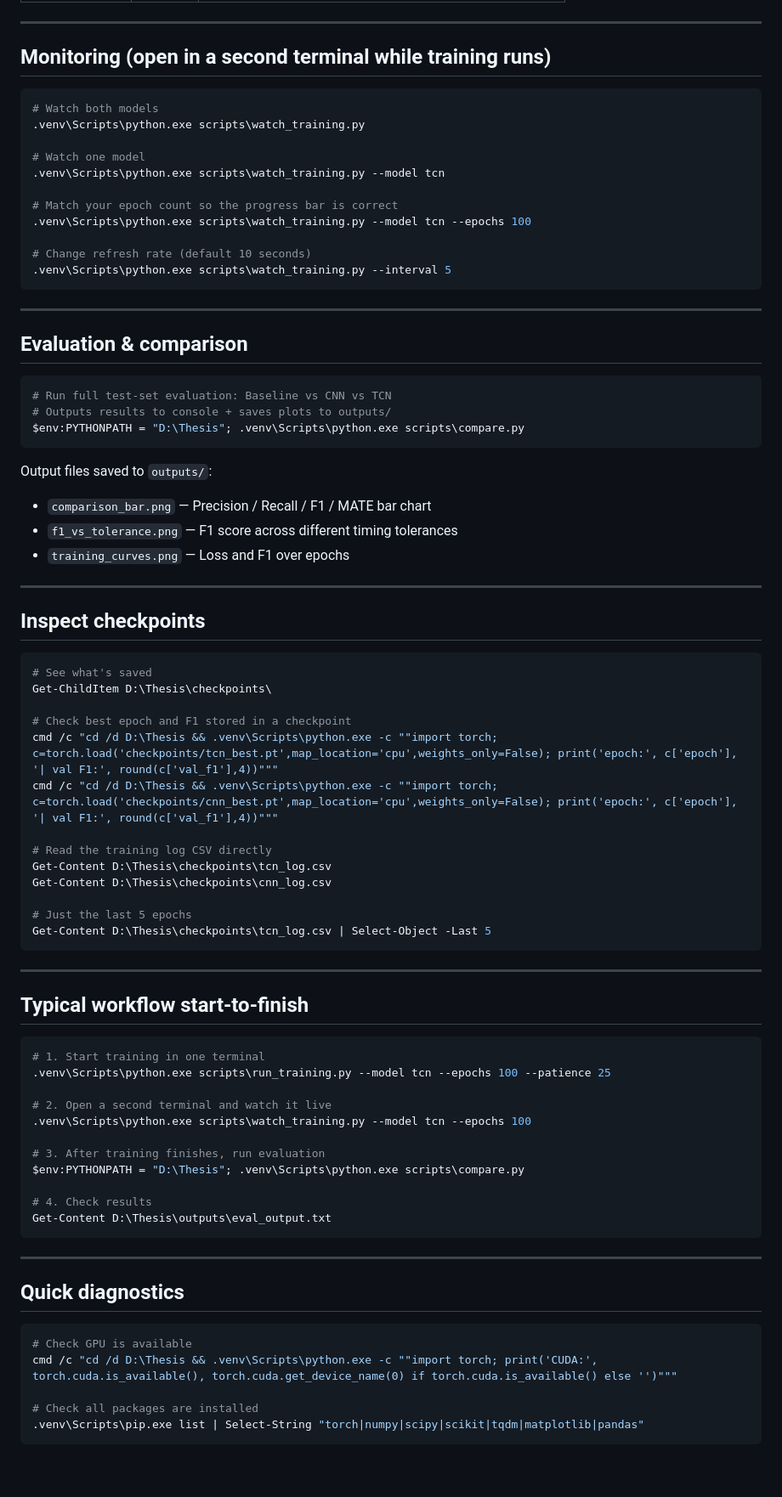
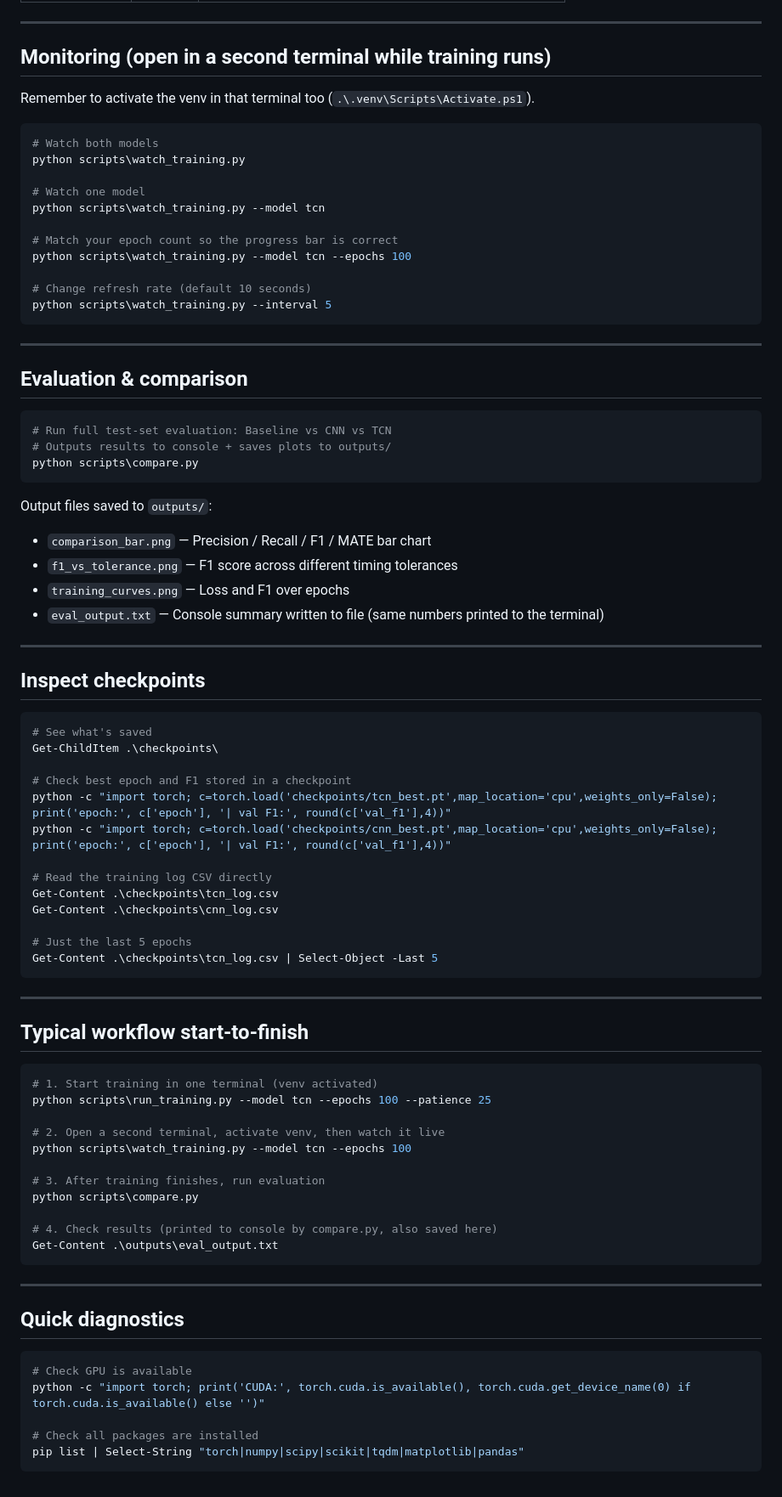
Before and after one commit to dvidcnev/Axle_Detection_B-WIM, a Markdown page: COMMANDS.md, the part around one of its changes. Shown at 85% size. GitHub-like rendering.

Commit message:
Improve COMMANDS.md

````diff
--- a/COMMANDS.md
+++ b/COMMANDS.md
@@ -86,18 +93,20 @@ Each fold trains independently. When all folds finish, the script prints mean ±
 
 ## Monitoring (open in a second terminal while training runs)
 
+Remember to activate the venv in that terminal too (`.\.venv\Scripts\Activate.ps1`).
+
 ```powershell
 # Watch both models
-.venv\Scripts\python.exe scripts\watch_training.py
+python scripts\watch_training.py
 
 # Watch one model
-.venv\Scripts\python.exe scripts\watch_training.py --model tcn
+python scripts\watch_training.py --model tcn
 
 # Match your epoch count so the progress bar is correct
-.venv\Scripts\python.exe scripts\watch_training.py --model tcn --epochs 100
+python scripts\watch_training.py --model tcn --epochs 100
 
 # Change refresh rate (default 10 seconds)
-.venv\Scripts\python.exe scripts\watch_training.py --interval 5
+python scripts\watch_training.py --interval 5
 ```
 
 ---
@@ -107,13 +116,14 @@ Each fold trains independently. When all folds finish, the script prints mean ±
 ```powershell
 # Run full test-set evaluation: Baseline vs CNN vs TCN
 # Outputs results to console + saves plots to outputs/
-$env:PYTHONPATH = "D:\Thesis"; .venv\Scripts\python.exe scripts\compare.py
+python scripts\compare.py
 ```
 
 Output files saved to `outputs/`:
 - `comparison_bar.png` — Precision / Recall / F1 / MATE bar chart
 - `f1_vs_tolerance.png` — F1 score across different timing tolerances
 - `training_curves.png` — Loss and F1 over epochs
+- `eval_output.txt` — Console summary written to file (same numbers printed to the terminal)
 
 ---
 
@@ -121,18 +131,18 @@ Output files saved to `outputs/`:
 
 ```powershell
 # See what's saved
-Get-ChildItem D:\Thesis\checkpoints\
+Get-ChildItem .\checkpoints\
 
 # Check best epoch and F1 stored in a checkpoint
-cmd /c "cd /d D:\Thesis && .venv\Scripts\python.exe -c ""import torch; c=torch.load('checkpoints/tcn_best.pt',map_location='cpu',weights_only=False); print('epoch:', c['epoch'], '| val F1:', round(c['val_f1'],4))"""
-cmd /c "cd /d D:\Thesis && .venv\Scripts\python.exe -c ""import torch; c=torch.load('checkpoints/cnn_best.pt',map_location='cpu',weights_only=False); print('epoch:', c['epoch'], '| val F1:', round(c['val_f1'],4))"""
+python -c "import torch; c=torch.load('checkpoints/tcn_best.pt',map_location='cpu',weights_only=False); print('epoch:', c['epoch'], '| val F1:', round(c['val_f1'],4))"
+python -c "import torch; c=torch.load('checkpoints/cnn_best.pt',map_location='cpu',weights_only=False); print('epoch:', c['epoch'], '| val F1:', round(c['val_f1'],4))"
 
 # Read the training log CSV directly
-Get-Content D:\Thesis\checkpoints\tcn_log.csv
-Get-Content D:\Thesis\checkpoints\cnn_log.csv
+Get-Content .\checkpoints\tcn_log.csv
+Get-Content .\checkpoints\cnn_log.csv
 
 # Just the last 5 epochs
-Get-Content D:\Thesis\checkpoints\tcn_log.csv | Select-Object -Last 5
+Get-Content .\checkpoints\tcn_log.csv | Select-Object -Last 5
 ```
 
 ---
@@ -140,17 +150,17 @@ Get-Content D:\Thesis\checkpoints\tcn_log.csv | Select-Object -Last 5
 ## Typical workflow start-to-finish
 
 ```powershell
-# 1. Start training in one terminal
-.venv\Scripts\python.exe scripts\run_training.py --model tcn --epochs 100 --patience 25
+# 1. Start training in one terminal (venv activated)
+python scripts\run_training.py --model tcn --epochs 100 --patience 25
 
-# 2. Open a second terminal and watch it live
-.venv\Scripts\python.exe scripts\watch_training.py --model tcn --epochs 100
+# 2. Open a second terminal, activate venv, then watch it live
+python scripts\watch_training.py --model tcn --epochs 100
 
 # 3. After training finishes, run evaluation
-$env:PYTHONPATH = "D:\Thesis"; .venv\Scripts\python.exe scripts\compare.py
+python scripts\compare.py
 
-# 4. Check results
-Get-Content D:\Thesis\outputs\eval_output.txt
+# 4. Check results (printed to console by compare.py, also saved here)
+Get-Content .\outputs\eval_output.txt
 ```
 
 ---
@@ -159,8 +169,8 @@ Get-Content D:\Thesis\outputs\eval_output.txt
 
 ```powershell
 # Check GPU is available
-cmd /c "cd /d D:\Thesis && .venv\Scripts\python.exe -c ""import torch; print('CUDA:', torch.cuda.is_available(), torch.cuda.get_device_name(0) if torch.cuda.is_available() else '')"""
+python -c "import torch; print('CUDA:', torch.cuda.is_available(), torch.cuda.get_device_name(0) if torch.cuda.is_available() else '')"
 
 # Check all packages are installed
-.venv\Scripts\pip.exe list | Select-String "torch|numpy|scipy|scikit|tqdm|matplotlib|pandas"
+pip list | Select-String "torch|numpy|scipy|scikit|tqdm|matplotlib|pandas"
 ```
````
Also changed, not shown: other parts of COMMANDS.md (+12 -5 lines).
